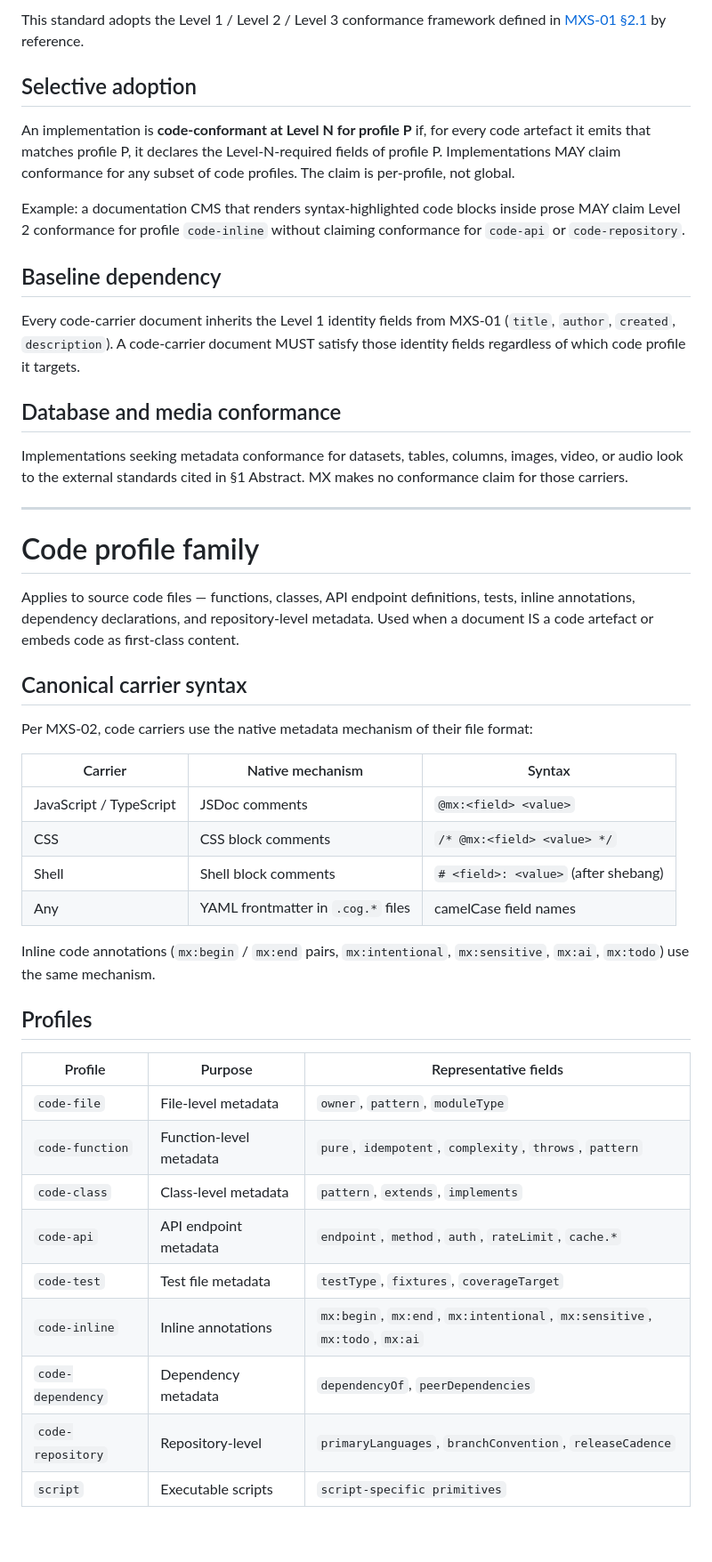
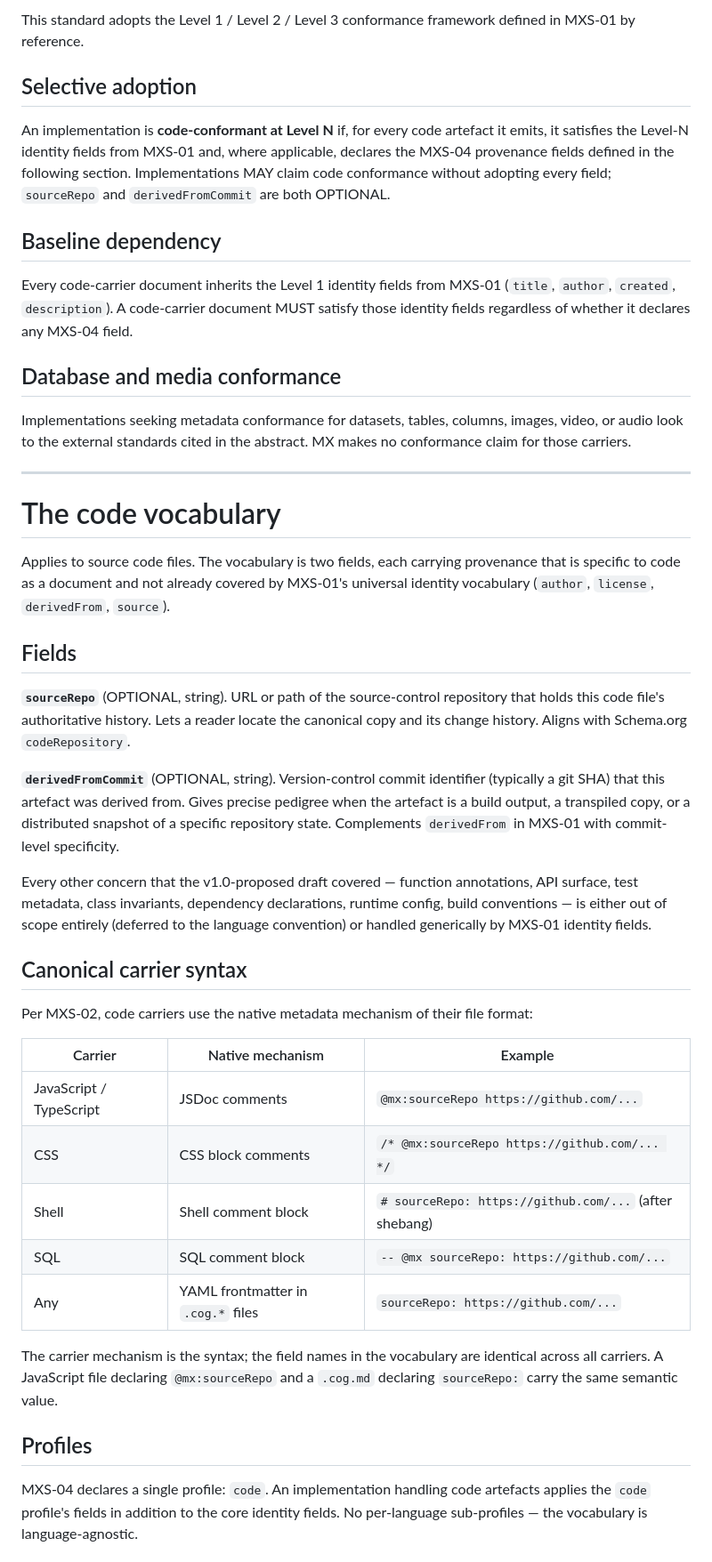
Before and after one commit to TG-Community/draft-cranstoun-mx-carrier-formats, a Markdown page: draft-cranstoun-mx-carrier-formats.md, the part around one of its changes. Shown at 89% size. Rendered like a GitHub page; blank space fills up the shorter version.

```diff
--- a/draft-cranstoun-mx-carrier-formats.md
+++ b/draft-cranstoun-mx-carrier-formats.md
@@ -44,50 +45,47 @@ The key words "MUST", "MUST NOT", "REQUIRED", "SHALL", "SHALL NOT", "SHOULD", "S
 
-This standard adopts the Level 1 / Level 2 / Level 3 conformance framework defined in [MXS-01 §2.1](mxs-01-core-metadata.cog.md#2-conformance) by reference.
+This standard adopts the Level 1 / Level 2 / Level 3 conformance framework defined in MXS-01 by reference.
 
 ## Selective adoption
 
-An implementation is **code-conformant at Level N for profile P** if, for every code artefact it emits that matches profile P, it declares the Level-N-required fields of profile P. Implementations MAY claim conformance for any subset of code profiles. The claim is per-profile, not global.
-
-Example: a documentation CMS that renders syntax-highlighted code blocks inside prose MAY claim Level 2 conformance for profile `code-inline` without claiming conformance for `code-api` or `code-repository`.
+An implementation is **code-conformant at Level N** if, for every code artefact it emits, it satisfies the Level-N identity fields from MXS-01 and, where applicable, declares the MXS-04 provenance fields defined in the following section. Implementations MAY claim code conformance without adopting every field; `sourceRepo` and `derivedFromCommit` are both OPTIONAL.
 
 ## Baseline dependency
 
-Every code-carrier document inherits the Level 1 identity fields from MXS-01 (`title`, `author`, `created`, `description`). A code-carrier document MUST satisfy those identity fields regardless of which code profile it targets.
+Every code-carrier document inherits the Level 1 identity fields from MXS-01 (`title`, `author`, `created`, `description`). A code-carrier document MUST satisfy those identity fields regardless of whether it declares any MXS-04 field.
 
 ## Database and media conformance
 
-Implementations seeking metadata conformance for datasets, tables, columns, images, video, or audio look to the external standards cited in §1 Abstract. MX makes no conformance claim for those carriers.
+Implementations seeking metadata conformance for datasets, tables, columns, images, video, or audio look to the external standards cited in the abstract. MX makes no conformance claim for those carriers.
 
 ---
 
-# Code profile family
+# The code vocabulary
 
-Applies to source code files — functions, classes, API endpoint definitions, tests, inline annotations, dependency declarations, and repository-level metadata. Used when a document IS a code artefact or embeds code as first-class content.
+Applies to source code files. The vocabulary is two fields, each carrying provenance that is specific to code as a document and not already covered by MXS-01's universal identity vocabulary (`author`, `license`, `derivedFrom`, `source`).
+
+## Fields
+
+**`sourceRepo`** (OPTIONAL, string). URL or path of the source-control repository that holds this code file's authoritative history. Lets a reader locate the canonical copy and its change history. Aligns with Schema.org `codeRepository`.
+
+**`derivedFromCommit`** (OPTIONAL, string). Version-control commit identifier (typically a git SHA) that this artefact was derived from. Gives precise pedigree when the artefact is a build output, a transpiled copy, or a distributed snapshot of a specific repository state. Complements `derivedFrom` in MXS-01 with commit-level specificity.
+
+Every other concern that the v1.0-proposed draft covered — function annotations, API surface, test metadata, class invariants, dependency declarations, runtime config, build conventions — is either out of scope entirely (deferred to the language convention) or handled generically by MXS-01 identity fields.
 
 ## Canonical carrier syntax
 
 Per MXS-02, code carriers use the native metadata mechanism of their file format:
 
-| Carrier | Native mechanism | Syntax |
-|---------|------------------|--------|
-| JavaScript / TypeScript | JSDoc comments | `@mx:<field> <value>` |
-| CSS | CSS block comments | `/* @mx:<field> <value> */` |
-| Shell | Shell block comments | `# <field>: <value>` (after shebang) |
-| Any | YAML frontmatter in `.cog.*` files | camelCase field names |
+| Carrier | Native mechanism | Example |
+|---------|------------------|---------|
+| JavaScript / TypeScript | JSDoc comments | `@mx:sourceRepo https://github.com/...` |
+| CSS | CSS block comments | `/* @mx:sourceRepo https://github.com/... */` |
+| Shell | Shell comment block | `# sourceRepo: https://github.com/...` (after shebang) |
+| SQL | SQL comment block | `-- @mx sourceRepo: https://github.com/...` |
+| Any | YAML frontmatter in `.cog.*` files | `sourceRepo: https://github.com/...` |
 
-Inline code annotations (`mx:begin` / `mx:end` pairs, `mx:intentional`, `mx:sensitive`, `mx:ai`, `mx:todo`) use the same mechanism.
+The carrier mechanism is the syntax; the field names in the vocabulary are identical across all carriers. A JavaScript file declaring `@mx:sourceRepo` and a `.cog.md` declaring `sourceRepo:` carry the same semantic value.
 
 ## Profiles
 
-| Profile | Purpose | Representative fields |
-|---------|---------|----------------------|
-| `code-file` | File-level metadata | `owner`, `pattern`, `moduleType` |
-| `code-function` | Function-level metadata | `pure`, `idempotent`, `complexity`, `throws`, `pattern` |
-| `code-class` | Class-level metadata | `pattern`, `extends`, `implements` |
-| `code-api` | API endpoint metadata | `endpoint`, `method`, `auth`, `rateLimit`, `cache.*` |
-| `code-test` | Test file metadata | `testType`, `fixtures`, `coverageTarget` |
-| `code-inline` | Inline annotations | `mx:begin`, `mx:end`, `mx:intentional`, `mx:sensitive`, `mx:todo`, `mx:ai` |
-| `code-dependency` | Dependency metadata | `dependencyOf`, `peerDependencies` |
-| `code-repository` | Repository-level | `primaryLanguages`, `branchConvention`, `releaseCadence` |
-| `script` | Executable scripts | `script-specific primitives` |
+MXS-04 declares a single profile: `code`. An implementation handling code artefacts applies the `code` profile's fields in addition to the core identity fields. No per-language sub-profiles — the vocabulary is language-agnostic.
 
```
Also changed, not shown: other parts of draft-cranstoun-mx-carrier-formats.md (+50 -55 lines).
